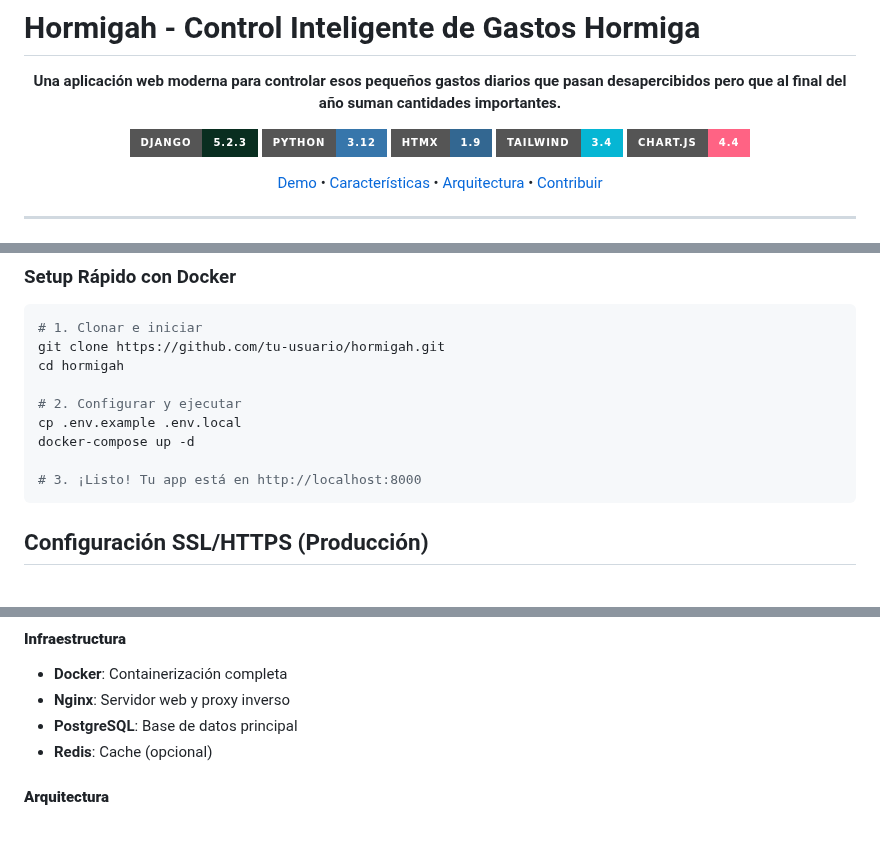
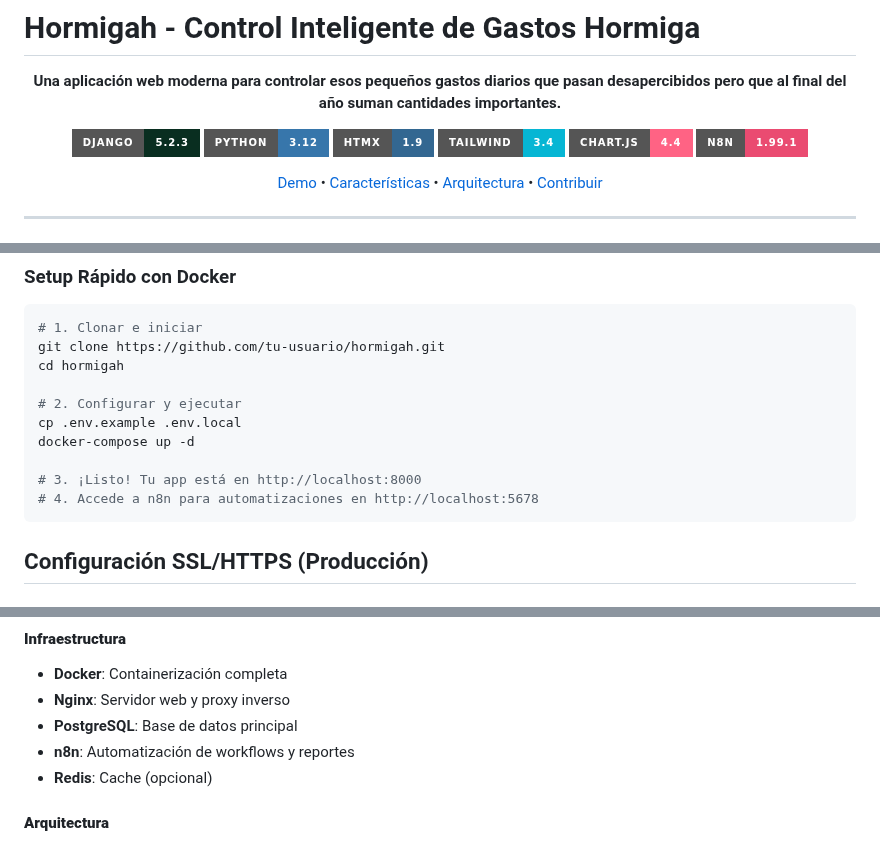
Before and after one commit to cr4zyhead/hormigah-expense-tracker, a Markdown page: README.md, 3 parts joined by grey strips. Rendered like a GitHub page; badges without logos.

````diff
--- a/README.md
+++ b/README.md
@@ -9,6 +9,7 @@
 ![HTMX](https://img.shields.io/badge/HTMX-1.9-336791?style=for-the-badge&logo=htmx&logoColor=white)
 ![Tailwind](https://img.shields.io/badge/Tailwind-3.4-06B6D4?style=for-the-badge&logo=tailwindcss&logoColor=white)
 ![Chart.js](https://img.shields.io/badge/Chart.js-4.4-FF6384?style=for-the-badge&logo=chartdotjs&logoColor=white)
+![n8n](https://img.shields.io/badge/n8n-1.99.1-EA4B71?style=for-the-badge&logo=n8n&logoColor=white)
 
 [Demo](#instalación) • [Características](#características-principales) • [Arquitectura](#arquitectura) • [Contribuir](#contribuir)
 
@@ -74,6 +82,7 @@ cp .env.example .env.local
 docker-compose up -d
 
 # 3. ¡Listo! Tu app está en http://localhost:8000
+# 4. Accede a n8n para automatizaciones en http://localhost:5678
 ```
 
 ## Configuración SSL/HTTPS (Producción)
@@ -339,6 +353,7 @@ hormigah/
 - **Docker**: Containerización completa
 - **Nginx**: Servidor web y proxy inverso
 - **PostgreSQL**: Base de datos principal
+- **n8n**: Automatización de workflows y reportes
 - **Redis**: Cache (opcional)
 
 #### **Arquitectura**
````
Also changed, not shown: other parts of README.md (+12 -0 lines), README_DOCKER.md (+23 -1 lines), README_N8N.md (added, +431 -0 lines).
